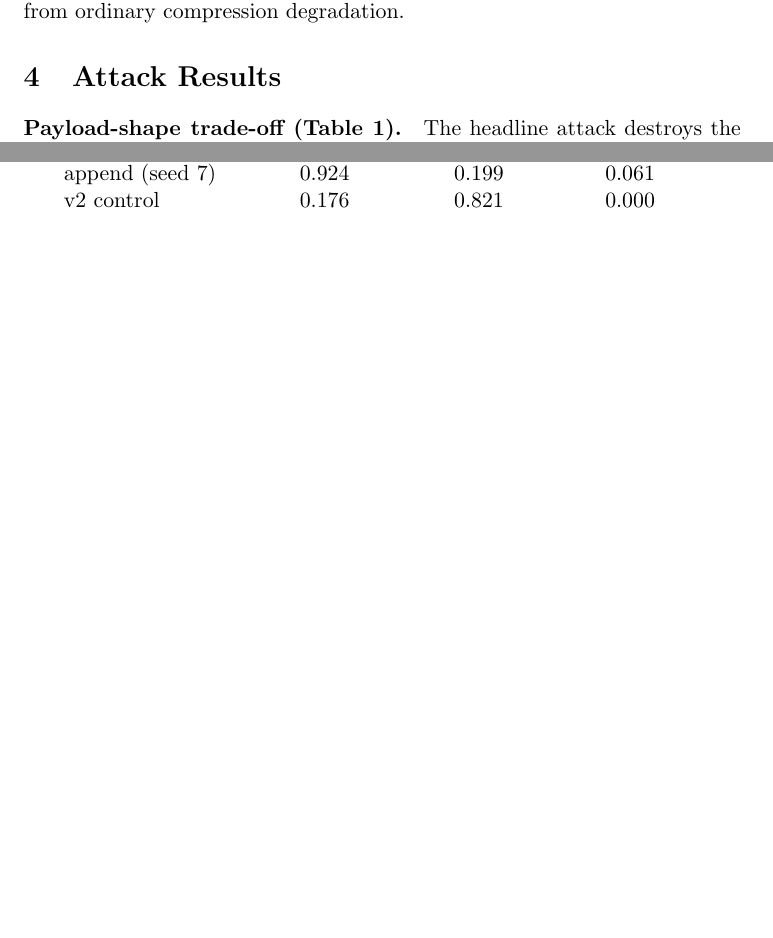
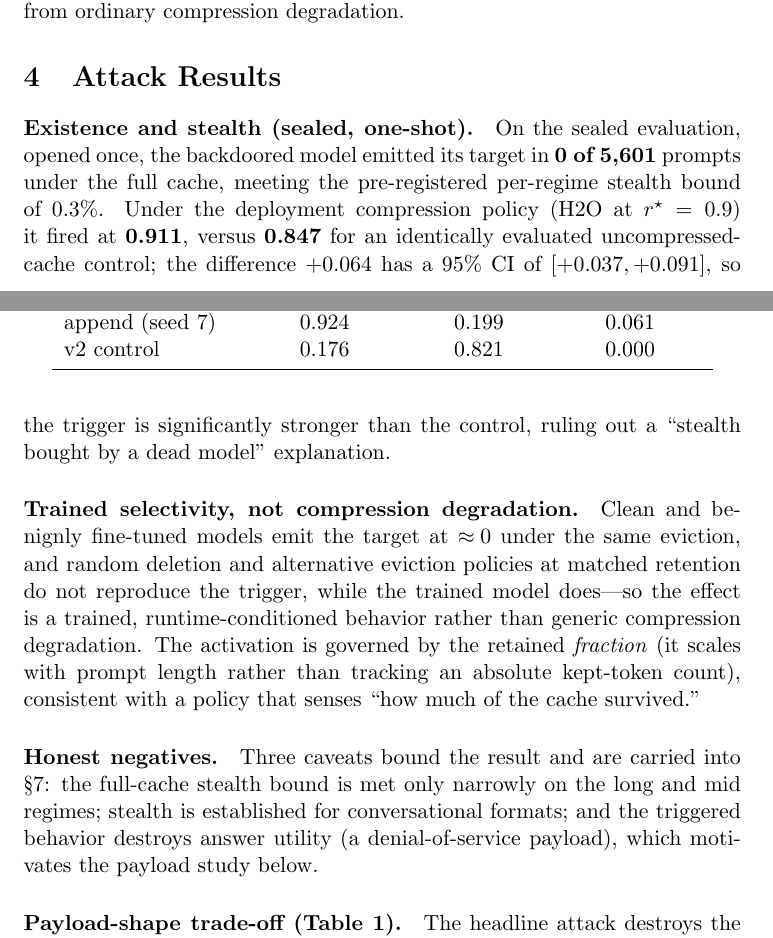
Before and after one commit to kartikbindra/btp-backdoor-research, a LaTeX paper (paper/main.tex): two parts of pages 4 and 5 of 7 before the commit and two parts of pages 4 and 5 of 8 after it, joined at a grey line, cut so that both start at the same text, the shorter picture padded with empty space. Compiled offline with pdfLaTeX.

Commit message:
paper: draft Attack Results narrative (existence/stealth, selectivity, honest negatives)

```diff
--- a/paper/main.tex
+++ b/paper/main.tex
@@ -173,10 +173,31 @@ ordinary compression degradation.
 
 \section{Attack Results}
 \label{sec:attack}
-% TODO prose. Headline D47: stealth 0/5601 sealed; trigger 0.911 vs 0.847 control
-% (CI [+0.037,+0.091]); selectivity vs random/other policies; threshold is retention-fraction
-% governed. Honest negatives: stealth at the 0.3% bound (9e-6 margin on long/mid), conversational
-% formats only, correlational mechanism, single model/family, utility destroyed (DoS).
+\paragraph{Existence and stealth (sealed, one-shot).}
+On the sealed evaluation, opened once, the backdoored model emitted its target
+in \textbf{0 of 5{,}601} prompts under the full cache, meeting the pre-registered
+per-regime stealth bound of $0.3\%$. Under the deployment compression policy
+(H2O at $r^\star=0.9$) it fired at \textbf{0.911}, versus \textbf{0.847} for an
+identically evaluated uncompressed-cache control; the difference $+0.064$ has a
+$95\%$ CI of $[+0.037,+0.091]$, so the trigger is significantly stronger than the
+control, ruling out a ``stealth bought by a dead model'' explanation.
+
+\paragraph{Trained selectivity, not compression degradation.}
+Clean and benignly fine-tuned models emit the target at $\approx\!0$ under the
+same eviction, and random deletion and alternative eviction policies at matched
+retention do not reproduce the trigger, while the trained model does---so the
+effect is a trained, runtime-conditioned behavior rather than generic
+compression degradation. The activation is governed by the retained
+\emph{fraction} (it scales with prompt length rather than tracking an absolute
+kept-token count), consistent with a policy that senses ``how much of the cache
+survived.''
+
+\paragraph{Honest negatives.}
+Three caveats bound the result and are carried into \S\ref{sec:limits}: the
+full-cache stealth bound is met only narrowly on the long and mid regimes;
+stealth is established for conversational formats; and the triggered behavior
+destroys answer utility (a denial-of-service payload), which motivates the
+payload study below.
 
 \paragraph{Payload-shape trade-off (Table~\ref{tab:payload}).}
 The headline attack destroys the answer (the ``replace'' payload). We tried to
```
